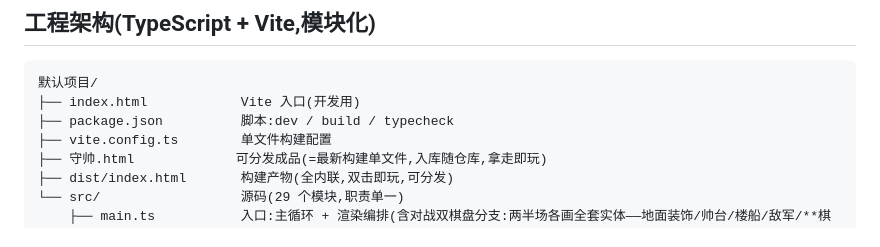
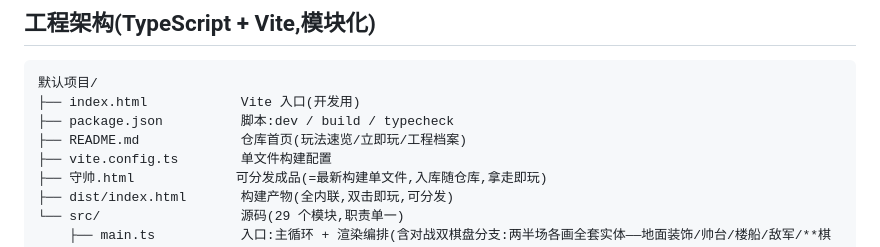
Before and after one commit to Pratricia/shoushuai, a Markdown page: 设计文档.md, the part around the change. Rendered like a GitHub page.

```diff
--- a/设计文档.md
+++ b/设计文档.md
@@ -340,6 +340,7 @@
 默认项目/
 ├── index.html            Vite 入口(开发用)
 ├── package.json          脚本:dev / build / typecheck
+├── README.md             仓库首页(玩法速览/立即玩/工程档案)
 ├── vite.config.ts        单文件构建配置
 ├── 守帅.html             可分发成品(=最新构建单文件,入库随仓库,拿走即玩)
 ├── dist/index.html       构建产物(全内联,双击即玩,可分发)
```
Also changed, not shown: README.md (added, +67 -0 lines).
